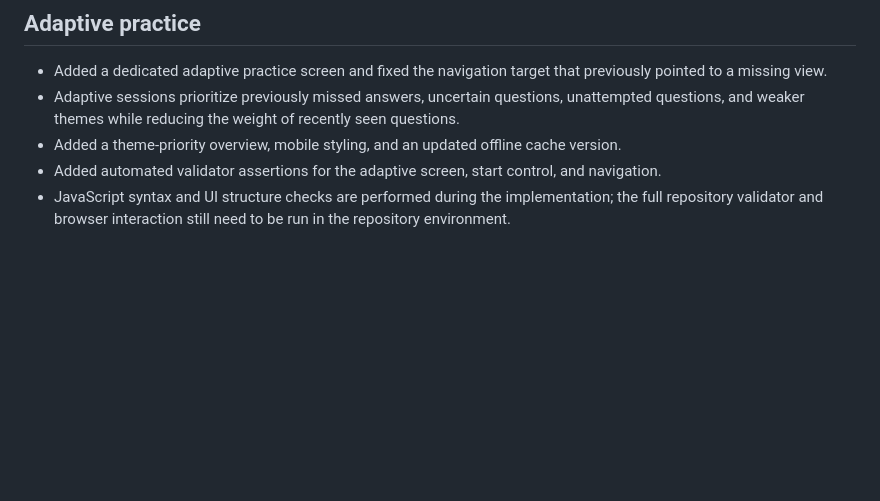
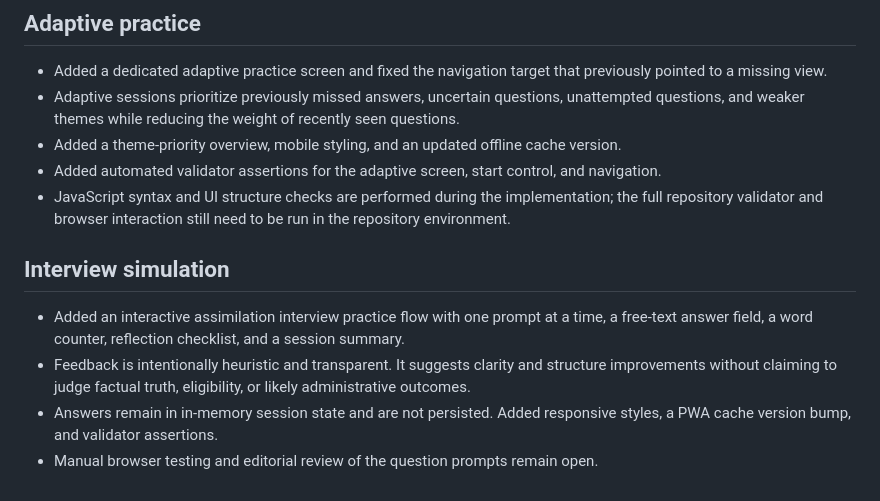
Before and after one commit to MHChlagou/naturalisation-fr-game, a Markdown page: docs/BACKLOG.md, the part around the change. Rendered like a GitHub page; blank space fills up the shorter version.

Commit message:
Document interview simulation

```diff
--- a/docs/BACKLOG.md
+++ b/docs/BACKLOG.md
@@ -77,3 +77,10 @@
 - Added a theme-priority overview, mobile styling, and an updated offline cache version.
 - Added automated validator assertions for the adaptive screen, start control, and navigation.
 - JavaScript syntax and UI structure checks are performed during the implementation; the full repository validator and browser interaction still need to be run in the repository environment.
+
+## Interview simulation
+
+- Added an interactive assimilation interview practice flow with one prompt at a time, a free-text answer field, a word counter, reflection checklist, and a session summary.
+- Feedback is intentionally heuristic and transparent. It suggests clarity and structure improvements without claiming to judge factual truth, eligibility, or likely administrative outcomes.
+- Answers remain in in-memory session state and are not persisted. Added responsive styles, a PWA cache version bump, and validator assertions.
+- Manual browser testing and editorial review of the question prompts remain open.
```
